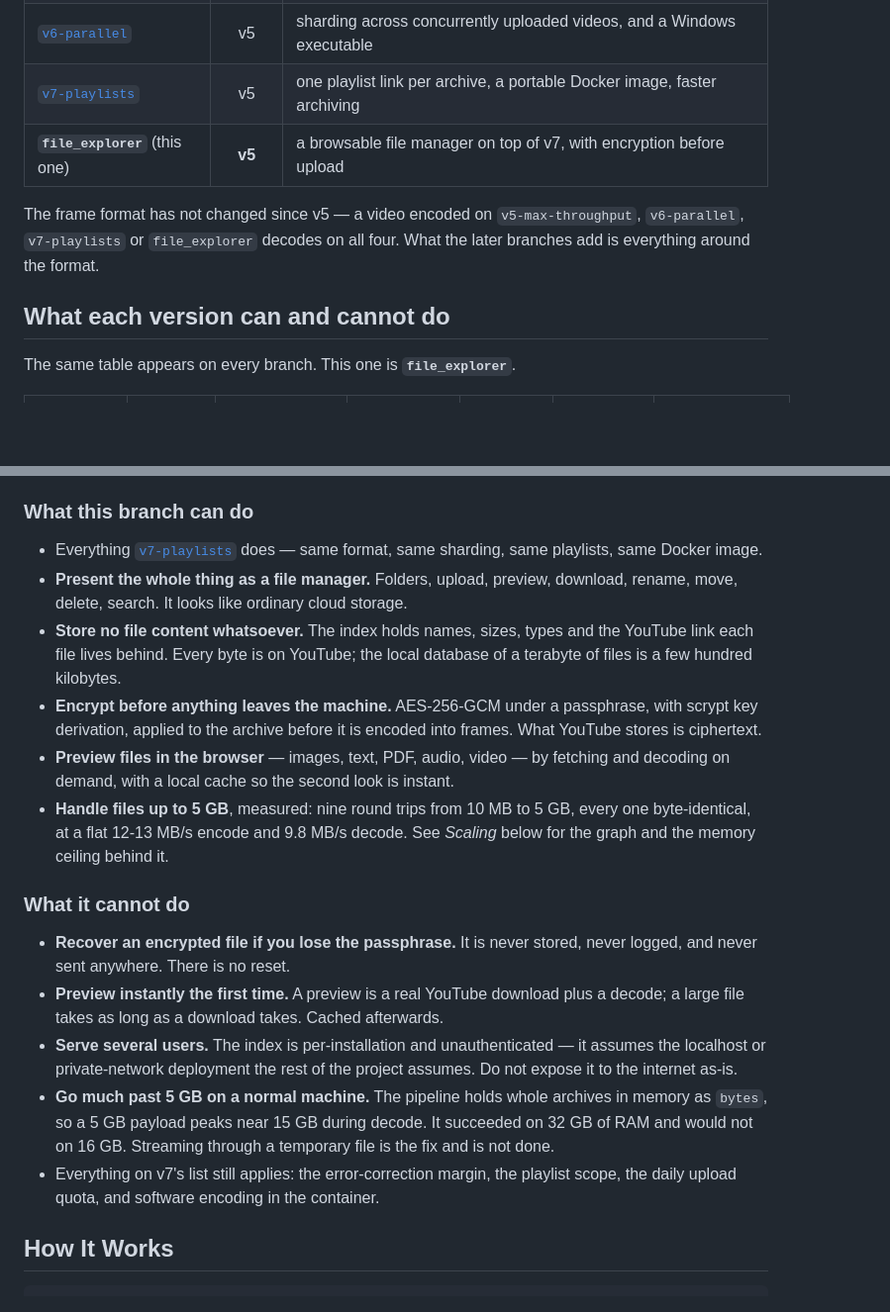
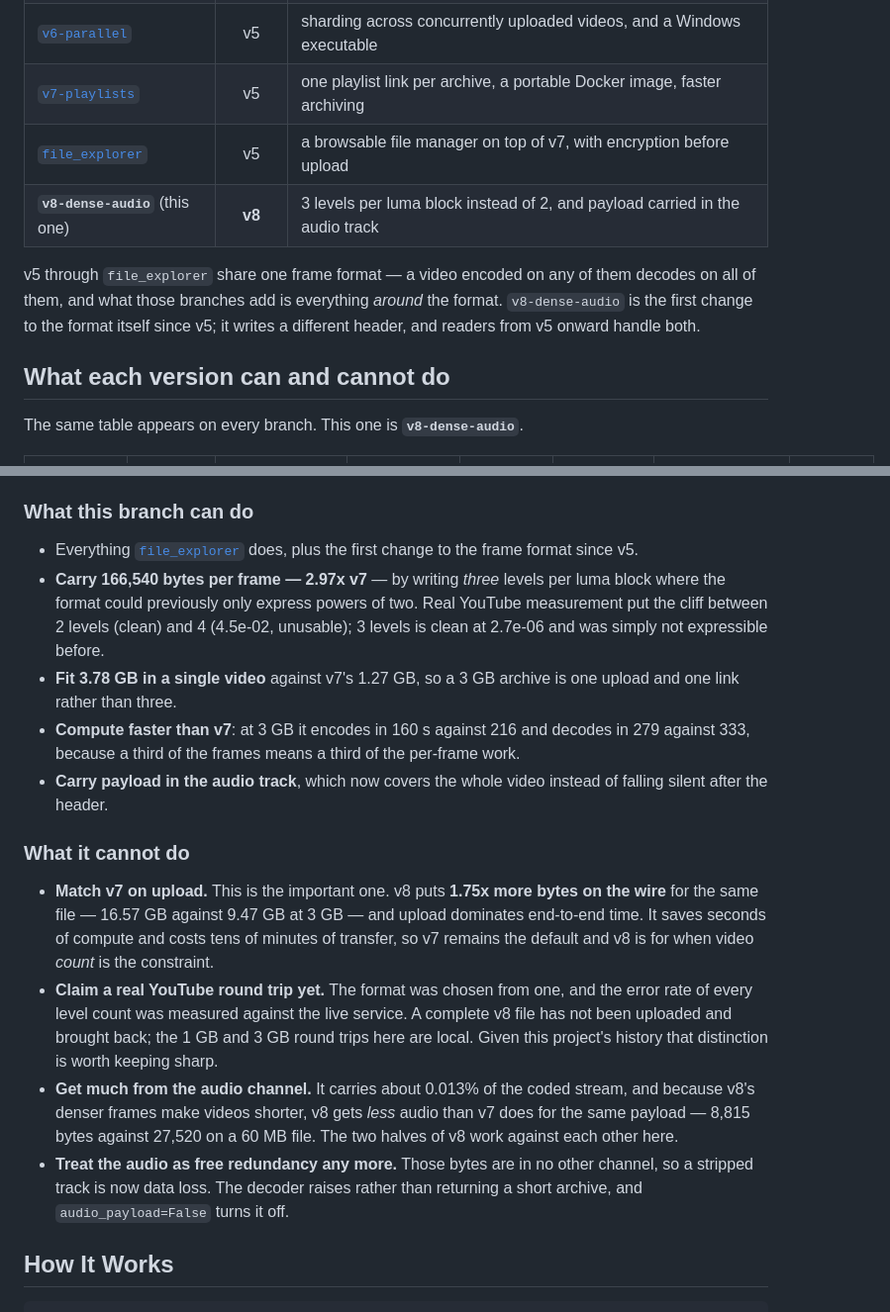
Before and after one commit to DaniDevML/video_compiler, a Markdown page: README.md, 2 parts joined by grey strips. Shown at 99% size. Rendered like a GitHub page; blank space fills up the shorter version.

Commit message:
Add v8 to the shared branch table and capability matrix
Every branch carries the same table, so a new branch makes all of them
stale. Two things stated carefully rather than conveniently:

The "one frame format since v5" line is no longer true -- v8 is the
first format change since then and writes its own header -- so the text
says that instead of quietly leaving the old claim standing.

v8's verification is marked "probe only" and "local only", not yes. Its
format was chosen from a real YouTube upload that measured the error
rate of every level count, but a complete v8 file has not made the round
trip through the service. On a project whose central lesson is that v4
passed every local test and lost its data on the real one, that
distinction is worth keeping sharp.

Co-Authored-By: Claude Opus 5 <noreply@anthropic.com>

```diff
--- a/README.md
+++ b/README.md
@@ -36,13 +36,16 @@
 | [`v5-max-throughput`](../../tree/v5-max-throughput) | v5 | the first format chosen from real round trips, plus a native Reed-Solomon codec |
 | [`v6-parallel`](../../tree/v6-parallel) | v5 | sharding across concurrently uploaded videos, and a Windows executable |
 | [`v7-playlists`](../../tree/v7-playlists) | v5 | one playlist link per archive, a portable Docker image, faster archiving |
-| **`file_explorer`** (this one) | **v5** | a browsable file manager on top of v7, with encryption before upload |
+| [`file_explorer`](../../tree/file_explorer) | v5 | a browsable file manager on top of v7, with encryption before upload |
+| **`v8-dense-audio`** (this one) | **v8** | 3 levels per luma block instead of 2, and payload carried in the audio track |
 
-The frame format has not changed since v5 — a video encoded on
-`v5-max-throughput`, `v6-parallel`, `v7-playlists` or `file_explorer` decodes
-on all four. What the later branches add is everything around the format.
+v5 through `file_explorer` share one frame format — a video encoded on
+any of them decodes on all of them, and what those branches add is
+everything *around* the format. `v8-dense-audio` is the first change to
+the format itself since v5; it writes a different header, and readers
+from v5 onward handle both.
 
 ## What each version can and cannot do
 
-The same table appears on every branch. This one is **`file_explorer`**.
+The same table appears on every branch. This one is **`v8-dense-audio`**.
 
@@ -68,40 +78,40 @@ The same table appears on every branch. This one is **`file_explorer`**.
 
 ### What this branch can do
 
-- Everything [`v7-playlists`](../../tree/v7-playlists) does — same format, same
-  sharding, same playlists, same Docker image.
-- **Present the whole thing as a file manager.** Folders, upload, preview,
-  download, rename, move, delete, search. It looks like ordinary cloud storage.
-- **Store no file content whatsoever.** The index holds names, sizes, types and
-  the YouTube link each file lives behind. Every byte is on YouTube; the local
-  database of a terabyte of files is a few hundred kilobytes.
-- **Encrypt before anything leaves the machine.** AES-256-GCM under a
-  passphrase, with scrypt key derivation, applied to the archive before it is
-  encoded into frames. What YouTube stores is ciphertext.
-- **Preview files in the browser** — images, text, PDF, audio, video — by
-  fetching and decoding on demand, with a local cache so the second look is
-  instant.
-- **Handle files up to 5 GB**, measured: nine round trips from 10 MB to 5 GB,
-  every one byte-identical, at a flat 12-13 MB/s encode and 9.8 MB/s decode.
-  See *Scaling* below for the graph and the memory ceiling behind it.
+- Everything [`file_explorer`](../../tree/file_explorer) does, plus the first
+  change to the frame format since v5.
+- **Carry 166,540 bytes per frame — 2.97x v7** — by writing *three* levels per
+  luma block where the format could previously only express powers of two.
+  Real YouTube measurement put the cliff between 2 levels (clean) and 4
+  (4.5e-02, unusable); 3 levels is clean at 2.7e-06 and was simply not
+  expressible before.
+- **Fit 3.78 GB in a single video** against v7's 1.27 GB, so a 3 GB archive is
+  one upload and one link rather than three.
+- **Compute faster than v7**: at 3 GB it encodes in 160 s against 216 and
+  decodes in 279 against 333, because a third of the frames means a third of
+  the per-frame work.
+- **Carry payload in the audio track**, which now covers the whole video
+  instead of falling silent after the header.
 
 ### What it cannot do
 
-- **Recover an encrypted file if you lose the passphrase.** It is never stored,
-  never logged, and never sent anywhere. There is no reset.
-- **Preview instantly the first time.** A preview is a real YouTube download
-  plus a decode; a large file takes as long as a download takes. Cached
-  afterwards.
-- **Serve several users.** The index is per-installation and unauthenticated —
-  it assumes the localhost or private-network deployment the rest of the
-  project assumes. Do not expose it to the internet as-is.
-- **Go much past 5 GB on a normal machine.** The pipeline holds whole archives
-  in memory as `bytes`, so a 5 GB payload peaks near 15 GB during decode. It
-  succeeded on 32 GB of RAM and would not on 16 GB. Streaming through a
-  temporary file is the fix and is not done.
-- Everything on v7's list still applies: the error-correction margin, the
-  playlist scope, the daily upload quota, and software encoding in the
-  container.
+- **Match v7 on upload.** This is the important one. v8 puts **1.75x more
+  bytes on the wire** for the same file — 16.57 GB against 9.47 GB at 3 GB —
+  and upload dominates end-to-end time. It saves seconds of compute and costs
+  tens of minutes of transfer, so v7 remains the default and v8 is for when
+  video *count* is the constraint.
+- **Claim a real YouTube round trip yet.** The format was chosen from one, and
+  the error rate of every level count was measured against the live service.
+  A complete v8 file has not been uploaded and brought back; the 1 GB and 3 GB
+  round trips here are local. Given this project's history that distinction is
+  worth keeping sharp.
+- **Get much from the audio channel.** It carries about 0.013% of the coded
+  stream, and because v8's denser frames make videos shorter, v8 gets *less*
+  audio than v7 does for the same payload — 8,815 bytes against 27,520 on a
+  60 MB file. The two halves of v8 work against each other here.
+- **Treat the audio as free redundancy any more.** Those bytes are in no other
+  channel, so a stripped track is now data loss. The decoder raises rather
+  than returning a short archive, and `audio_payload=False` turns it off.
 
 ## How It Works
 
```
Also changed, not shown: other parts of README.md (+22 -15 lines).
